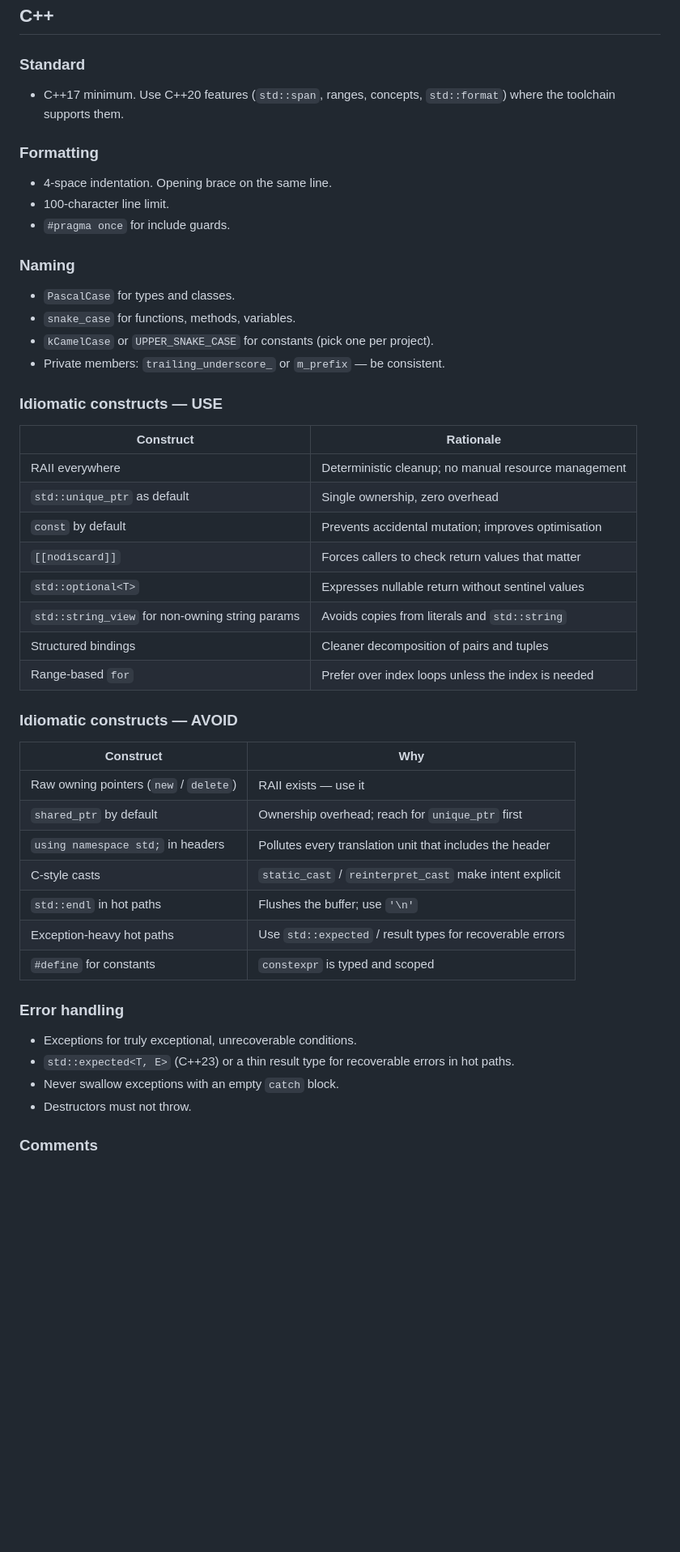
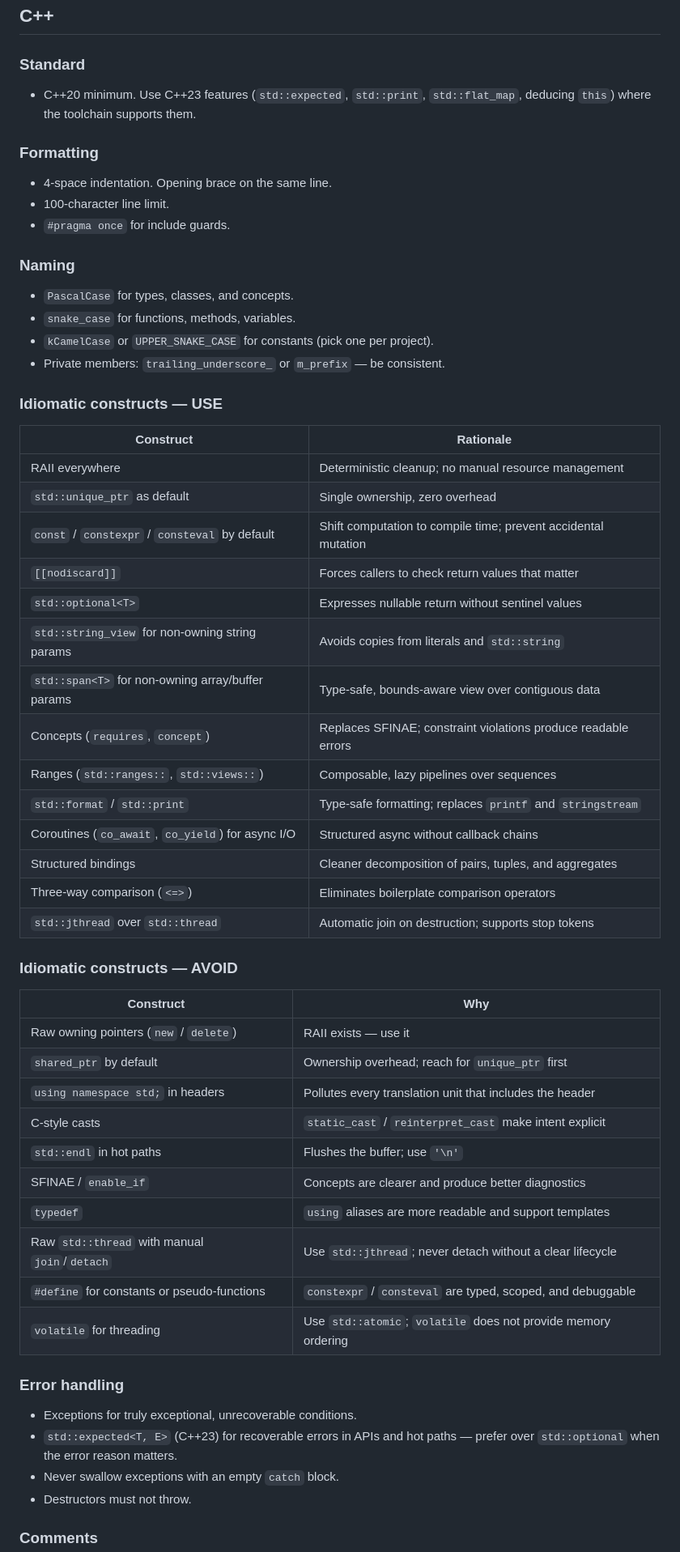
Before and after one commit to dasobral/skills, a Markdown page: style-conformant-coder/references/default-style.md, the part around the change. Shown at 81% size. Drawn GitHub-style; blank space fills up the shorter version.

Commit message:
Bump C++ default standard to C++20
C++17 minimum replaced by C++20. Key additions:
- std::span for non-owning buffer params
- Concepts/requires replacing SFINAE and enable_if
- Ranges (std::ranges::, std::views::) for composable pipelines
- std::format / std::print for type-safe formatting
- Coroutines for structured async I/O
- Three-way comparison (<=>) to eliminate comparison boilerplate
- std::jthread over raw std::thread
- consteval alongside constexpr/const
- C++23 callouts: std::expected promoted to primary error type, std::print,
  std::flat_map, deducing this
- AVOID list updated: SFINAE, typedef, raw thread, volatile for threading

https://claude.ai/code/session_0174U5FAXyMV1jf2in1FL53x

```diff
--- a/style-conformant-coder/references/default-style.md
+++ b/style-conformant-coder/references/default-style.md
@@ -71,8 +71,8 @@ accepted community standards into concrete rules.
 ## C++
 
 ### Standard
-- C++17 minimum. Use C++20 features (`std::span`, ranges, concepts,
-  `std::format`) where the toolchain supports them.
+- C++20 minimum. Use C++23 features (`std::expected`, `std::print`,
+  `std::flat_map`, deducing `this`) where the toolchain supports them.
 
 ### Formatting
 - 4-space indentation. Opening brace on the same line.
@@ -80,7 +80,7 @@ accepted community standards into concrete rules.
 - `#pragma once` for include guards.
 
 ### Naming
-- `PascalCase` for types and classes.
+- `PascalCase` for types, classes, and concepts.
 - `snake_case` for functions, methods, variables.
 - `kCamelCase` or `UPPER_SNAKE_CASE` for constants (pick one per project).
 - Private members: `trailing_underscore_` or `m_prefix` — be consistent.
@@ -91,12 +91,18 @@ accepted community standards into concrete rules.
 |-----------|-----------|
 | RAII everywhere | Deterministic cleanup; no manual resource management |
 | `std::unique_ptr` as default | Single ownership, zero overhead |
-| `const` by default | Prevents accidental mutation; improves optimisation |
+| `const` / `constexpr` / `consteval` by default | Shift computation to compile time; prevent accidental mutation |
 | `[[nodiscard]]` | Forces callers to check return values that matter |
 | `std::optional<T>` | Expresses nullable return without sentinel values |
 | `std::string_view` for non-owning string params | Avoids copies from literals and `std::string` |
-| Structured bindings | Cleaner decomposition of pairs and tuples |
-| Range-based `for` | Prefer over index loops unless the index is needed |
+| `std::span<T>` for non-owning array/buffer params | Type-safe, bounds-aware view over contiguous data |
+| Concepts (`requires`, `concept`) | Replaces SFINAE; constraint violations produce readable errors |
+| Ranges (`std::ranges::`, `std::views::`) | Composable, lazy pipelines over sequences |
+| `std::format` / `std::print` | Type-safe formatting; replaces `printf` and `stringstream` |
+| Coroutines (`co_await`, `co_yield`) for async I/O | Structured async without callback chains |
+| Structured bindings | Cleaner decomposition of pairs, tuples, and aggregates |
+| Three-way comparison (`<=>`) | Eliminates boilerplate comparison operators |
+| `std::jthread` over `std::thread` | Automatic join on destruction; supports stop tokens |
 
 ### Idiomatic constructs — AVOID
 
@@ -107,13 +113,16 @@ accepted community standards into concrete rules.
 | `using namespace std;` in headers | Pollutes every translation unit that includes the header |
 | C-style casts | `static_cast` / `reinterpret_cast` make intent explicit |
 | `std::endl` in hot paths | Flushes the buffer; use `'\n'` |
-| Exception-heavy hot paths | Use `std::expected` / result types for recoverable errors |
-| `#define` for constants | `constexpr` is typed and scoped |
+| SFINAE / `enable_if` | Concepts are clearer and produce better diagnostics |
+| `typedef` | `using` aliases are more readable and support templates |
+| Raw `std::thread` with manual `join`/`detach` | Use `std::jthread`; never detach without a clear lifecycle |
+| `#define` for constants or pseudo-functions | `constexpr` / `consteval` are typed, scoped, and debuggable |
+| `volatile` for threading | Use `std::atomic`; `volatile` does not provide memory ordering |
 
 ### Error handling
 - Exceptions for truly exceptional, unrecoverable conditions.
-- `std::expected<T, E>` (C++23) or a thin result type for recoverable
-  errors in hot paths.
+- `std::expected<T, E>` (C++23) for recoverable errors in APIs and hot
+  paths — prefer over `std::optional` when the error reason matters.
 - Never swallow exceptions with an empty `catch` block.
 - Destructors must not throw.
 
```
Also changed, not shown: style-conformant-coder/SKILL.md (+1 -1 lines).
